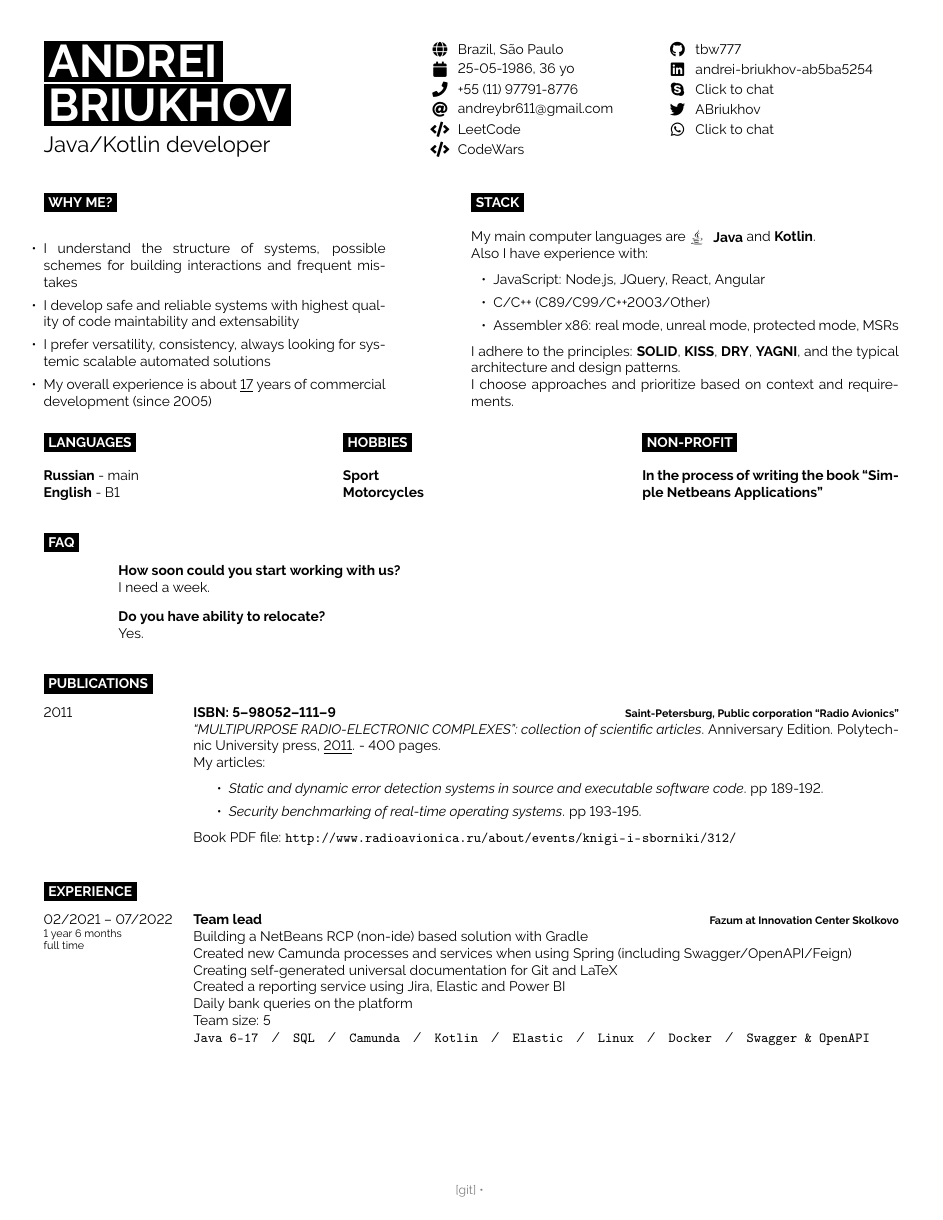
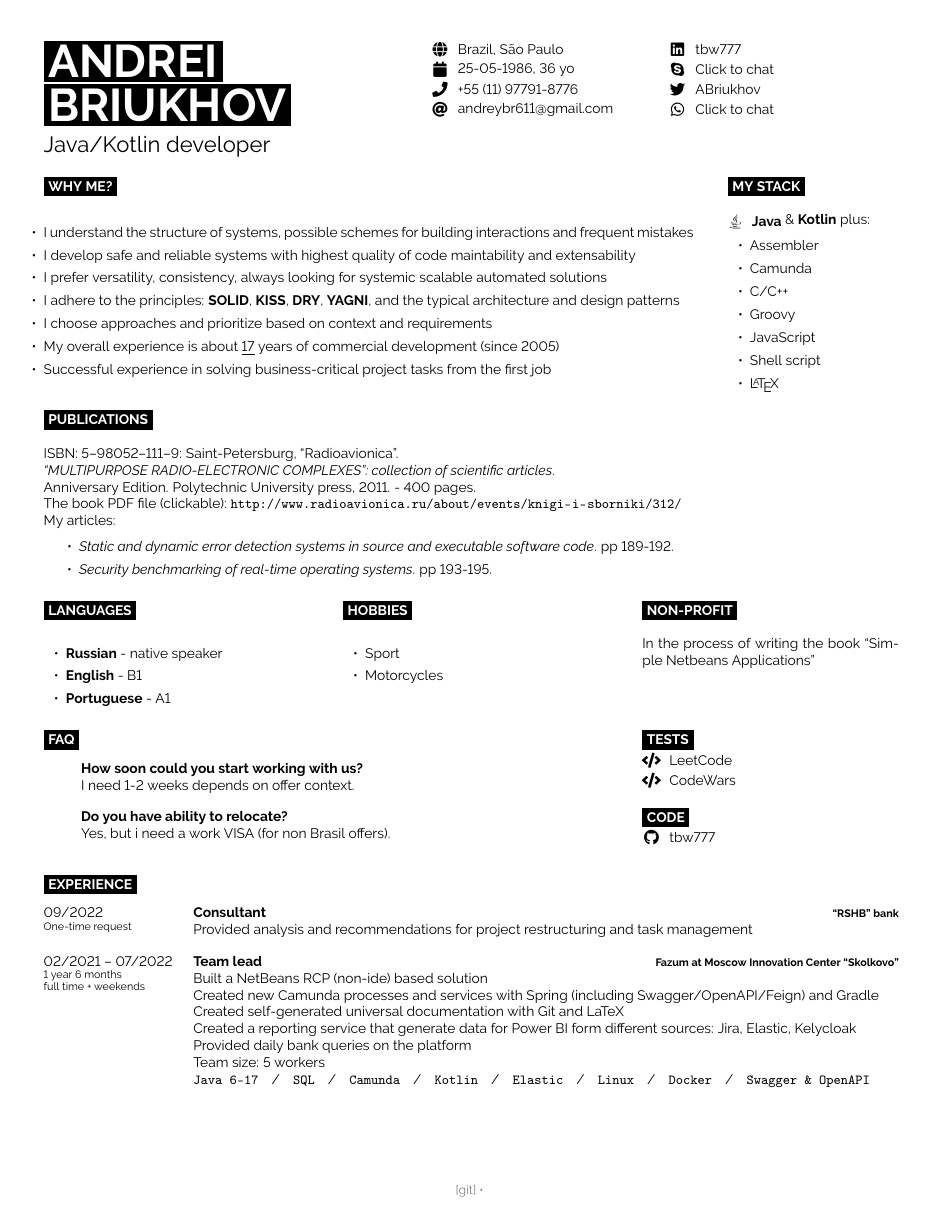
Before and after one commit to tbw777/profile, a LaTeX document (Briukhov Andrei. Java developer.tex, which reads content/experience.tex, content/faq.tex, content/head.tex): page 1 of 2 before the commit and page 1 of 3 after it. Compiled offline with pdfLaTeX.

Commit message:
[upd] Rewrited structure of first page

```diff
--- a/content/experience.tex
+++ b/content/experience.tex
@@ -9,15 +9,23 @@
 
 \begin{entrylist}
     \entry
-    {02/2021 -- 07/2022\\\footnotesize{1 year 6 months\\full time}}
+    {09/2022\\\footnotesize{One-time request}}
+    {Consultant}
+    {\enquote{RSHB} bank}
+    {
+        Provided analysis and recommendations for project restructuring and task management
+    }
+
+    \entry
+    {02/2021 -- 07/2022\\\footnotesize{1 year 6 months\\full time + weekends}}
     {Team lead}
-    {Fazum at Innovation Center Skolkovo}
+    {Fazum at Moscow Innovation Center \enquote{Skolkovo}}
     {
-        Building a NetBeans RCP (non-ide) based solution with Gradle \\
-    Created new Camunda processes and services when using Spring (including Swagger/OpenAPI/Feign) \\
-    Creating self-generated universal documentation for Git and LaTeX \\
-    Created a reporting service using Jira, Elastic and Power BI \\
-    Daily bank queries on the platform \\
-    Team size: 5 \\
+        Built a NetBeans RCP (non-ide) based solution \\
+    Created new Camunda processes and services with Spring (including Swagger/OpenAPI/Feign) and Gradle \\
+    Created self-generated universal documentation with Git and LaTeX \\
+    Created a reporting service that generate data for Power BI form different sources: Jira, Elastic, Kelycloak \\
+    Provided daily bank queries on the platform \\
+    Team size: 5 workers\\
     \texttt{Java 6-17}\slashsep\texttt{SQL}\slashsep\texttt{Camunda}\slashsep\texttt{Kotlin}\slashsep\texttt{Elastic}\slashsep\texttt{Linux}\slashsep\texttt{Docker}\slashsep\texttt{Swagger \& OpenAPI}
     }
@@ -73,0 +90 @@
+        Provided analysis and recommendations for an old assembler project \\
--- a/content/faq.tex
+++ b/content/faq.tex
@@ -1,3 +1,8 @@
+
+
+\begin{minipage}[t]{0.5\textwidth}
+    \vspace{-\baselineskip} % Required for vertically aligning minipages
+
     \cvsect{FAQ}
 
     \begin{entrylist}
@@ -6,13 +11,40 @@
         {How soon could you start working with us?}
         {}
         {
-        I need a week.
+            I need 1-2 weeks depends on offer context.
         }
         \entry
         {}
         {Do you have ability to relocate?}
         {}
         {
-        Yes.
+            Yes, but i need a work VISA (for non Brasil offers).
         }
+%        \entry
+%	    {}
+%	    {Why did you leave last work in Russia?}
+%	    {}
+%	    {
+%	    	You know why.
+%	    }
     \end{entrylist}
+\end{minipage}
+\hfill
+\begin{minipage}[t]{0.3\textwidth}
+	\vspace{-\baselineskip} % Required for vertically aligning minipages
+
+	\cvsect{Tests}
+	\icon{Code}{12}{\href{https://leetcode.com/tbw777/}{LeetCode}}\\
+	\icon{Code}{12}{\href{https://www.codewars.com/users/tbw777}{CodeWars}}
+
+	\cvsect{Code}
+	\icon{Github}{12}{\href{https://github.com/tbw777}{tbw777}}
+\end{minipage}
+
+%\begin{minipage}[t]{0.3\textwidth}
+%    \vspace{-\baselineskip} % Required for vertically aligning minipages
+
+%    \cvsect{Code}
+
+%    \icon{Github}{12}{\href{https://github.com/tbw777}{tbw777}}
+%\end{minipage}
--- a/content/head.tex
+++ b/content/head.tex
@@ -28,9 +28,7 @@
         \icon{Globe}{12}{Brazil, São Paulo}\\
         \icon{Calendar}{12}{25-05-1986, 36 yo}\\
         \icon{Phone}{12}{+55 (11) 97791-8776}\\
-        \icon{At}{12}{\href{mailto:andreybr611@gmail.com}{andreybr611@gmail.com}}\\
-        \icon{Code}{12}{\href{https://leetcode.com/tbw777/}{LeetCode}}\\
-        \icon{Code}{12}{\href{https://www.codewars.com/users/tbw777}{CodeWars}}\\
+        \icon{At}{12}{\href{mailto:andreybr611@gmail.com}{andreybr611@gmail.com}}
 
     \end{minipage}
     \begin{minipage}[t]{0.275\textwidth} % 27.5% of the page width for the second row of icons
@@ -38,52 +36,58 @@
 
         % The first parameter is the FontAwesome icon name, the second is the box size and the third is the text
         % Other icons can be found by referring to fontawesome.pdf (supplied with the template) and using the word after \fa in the command for the icon you want
-        \icon{Github}{12}{\href{https://github.com/tbw777}{tbw777}}\\
-        \icon{Linkedin}{12}{\href{https://www.linkedin.com/in/andrei-briukhov-ab5ba5254/}{andrei-briukhov-ab5ba5254}} \\
+        \icon{Linkedin}{12}{\href{www.linkedin.com/in/tbw777}{tbw777}} \\
         \icon{Skype}{12}{\href{https://join.skype.com/invite/mjNUCTfkejKc}{Click to chat}} \\
         \icon{Twitter}{12}{\href{https://twitter.com/ABriukhov}{ABriukhov}} \\
         \icon{Whatsapp}{12}{\href{https://wa.me/5511977918776}{Click to chat}}\\
 %        \icon{MessageText}{12}{Generated in \LaTeX}
     \end{minipage}
 
-    \vspace{0.5cm}
+    \vspace{0.4cm}
 
 %----------------------------------------------------------------------------------------
 %	INTRODUCTION, SKILLS AND TECHNOLOGIES
 %----------------------------------------------------------------------------------------
 
-    \begin{minipage}[t]{0.4\textwidth} % 40% of the page width for the introduction text
+    \begin{minipage}[t]{0.76\textwidth} % 40% of the page width for the introduction text
         \vspace{-\baselineskip} % Required for vertically aligning minipages
 
         \cvsect{Why me?}
 
-        \begin{itemize}[leftmargin=-.0in]
+        \begin{itemize}[leftmargin=.0in]
         	\setlength\itemsep{0em}
             \item I understand the structure of systems, possible schemes for building interactions and frequent mistakes
             \item I develop safe and reliable systems with highest quality of code maintability and extensability
             \item I prefer versatility, consistency, always looking for systemic scalable automated solutions
+            \item I adhere to the principles: \textbf{SOLID}, \textbf{KISS}, \textbf{DRY}, \textbf{YAGNI}, and the typical architecture and design patterns
+            \item I choose approaches and prioritize based on context and requirements
             \item My overall experience is about \underline{17} years of commercial development (since 2005)
+            \item Successful experience in solving business-critical project tasks from the first job
         \end{itemize}
 
     \end{minipage}
     \hfill % Whitespace between
-    \begin{minipage}[t]{0.5\textwidth} % 50% of the page for the skills bar chart
+    \begin{minipage}[t]{0.20\textwidth} % 50% of the page for the skills bar chart
         \vspace{-\baselineskip}
 
-        \cvsect{Stack}
+        \cvsect{My stack}
 
-        My main computer languages are \icon{Java}{10}{\textbf{Java}} and \textbf{Kotlin}.\\
-        Also I have experience with:
+        \icon{Java}{10}{\textbf{Java}} \& \textbf{Kotlin} plus:
         \begin{itemize}[leftmargin=.2in]
         	\setlength\itemsep{0em}
-            \item{JavaScript: Node.js, JQuery, React, Angular}
-            \item{C/C++ (C89/C99/C++2003/Other)}
-            \item{Assembler x86: real mode, unreal mode, protected mode, MSRs}
+        	\item Assembler
+        	\item Camunda
+        	\item C/C++
+           	\item Groovy
+           	\item JavaScript
+           	\item Shell script
+
+            %\item{JavaScript: Node.js, JQuery, React, Angular}
+            %\item{C/C++ (C89/C99/C++2003/Other)}
+            %\item{Assembler x86: real mode, unreal mode, protected mode, MSRs}
+
+            \item \LaTeX
         \end{itemize}
-
-        I adhere to the principles: \textbf{SOLID}, \textbf{KISS}, \textbf{DRY}, \textbf{YAGNI},
-        and the typical architecture and design patterns.\\
-        I choose approaches and prioritize based on context and requirements.
     \end{minipage}
 
-\vspace{0.5cm}
+%\vspace{0.4cm}
--- a/content/buttom.tex
+++ b/content/medium.tex
@@ -9,20 +9,25 @@
     \vspace{-\baselineskip} % Required for vertically aligning minipages
 
     \cvsect{Languages}
+	\begin{itemize}[leftmargin=.2in]
+	\setlength\itemsep{0em}
+    	\item \textbf{Russian} - native speaker
+    	\item \textbf{English} - B1
+    %\textcolor{red}{\textbf{Spanish} - A1}\\
+    	\item \textbf{Portuguese} - A1
+    \end{itemize}
 
-    \textbf{Russian} - main\\
-    \textbf{English} - B1\\
-    %\textcolor{red}{\textbf{Spanish} - A1}\\
-    %\textcolor{red}{\textbf{Portuguese} - A1}
 \end{minipage}
 \hfill
 \begin{minipage}[t]{0.3\textwidth}
     \vspace{-\baselineskip} % Required for vertically aligning minipages
 
     \cvsect{Hobbies}
-
-    \textbf{Sport} \\
-    \textbf{Motorcycles}
+	\begin{itemize}[leftmargin=.2in]
+		\setlength\itemsep{0em}
+	    \item Sport
+	    \item Motorcycles
+	\end{itemize}
 
 \end{minipage}
 \hfill
--- a/content/publications.tex
+++ b/content/publications.tex
@@ -3,18 +3,29 @@
 
 \cvsect{Publications}
 
-\begin{entrylist}
-    \entry
-    {2011}
-    {ISBN: 5–98052–111–9}
-    {Saint-Petersburg, Public corporation \enquote{Radio Avionics}}
-    {\textit{\enquote{MULTIPURPOSE RADIO-ELECTRONIC COMPLEXES}: collection of scientific articles}. Anniversary Edition. Polytechnic University press, \underline{2011}. - 400 pages.\\
+%\begin{entrylist}
+%    \entry
+%    {2011}
+%    {ISBN: 5–98052–111–9}
+%    {Saint-Petersburg, Public corporation \enquote{Radio Avionics}}
+%    {\textit{\enquote{MULTIPURPOSE RADIO-ELECTRONIC COMPLEXES}: collection of scientific articles}. Anniversary Edition. Polytechnic University press, \underline{2011}. - 400 pages.\\
+%    My articles:
+%    \begin{itemize}
+%    	\setlength\itemsep{0em}
+%        \item \textit{Static and dynamic error detection systems in source and executable software code}. pp 189-192.
+%        \item \textit{Security benchmarking of real-time operating systems}. pp 193-195.
+%    \end{itemize}
+%        Book PDF file: \url{http://www.radioavionica.ru/about/events/knigi-i-sborniki/312/}
+%    }
+    ISBN: 5–98052–111–9: Saint-Petersburg, \enquote{Radioavionica}.\\
+    \textit{\enquote{MULTIPURPOSE RADIO-ELECTRONIC COMPLEXES}: collection of scientific articles}.\\
+    Anniversary Edition. Polytechnic University press, 2011. - 400 pages.\\
+    The book PDF file (clickable): \url{http://www.radioavionica.ru/about/events/knigi-i-sborniki/312/}\\
     My articles:
     \begin{itemize}
-    	\setlength\itemsep{0em}
+        \setlength\itemsep{0em}
         \item \textit{Static and dynamic error detection systems in source and executable software code}. pp 189-192.
         \item \textit{Security benchmarking of real-time operating systems}. pp 193-195.
     \end{itemize}
-        Book PDF file: \url{http://www.radioavionica.ru/about/events/knigi-i-sborniki/312/}
-    }
-\end{entrylist}
+
+%\end{entrylist}
```
Also changed, not shown: Briukhov Andrei. Java developer.tex (+2 -2 lines), developercv.cls (+2 -0 lines), content/experience.tex (65 more changed lines), content/medium.tex (4 more changed lines). Lines whose indentation alone changed are shown as unchanged.
